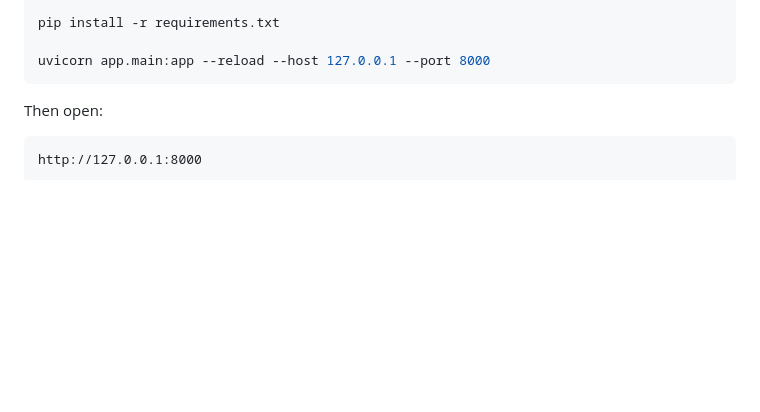
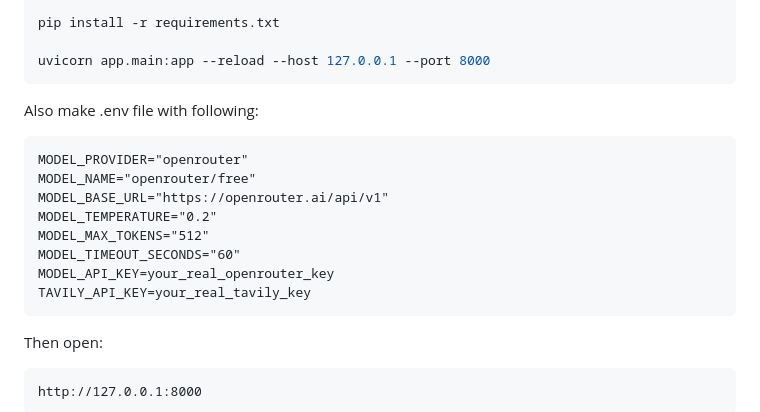
Before and after one commit to n-kaushik1/Controlplane_AI_project, a Markdown page: README.md, the part around the change. Drawn GitHub-style; blank space fills up the shorter version.

Commit message:
update quick setup

````diff
--- a/README.md
+++ b/README.md
@@ -1470,6 +1470,17 @@ pip install -r requirements.txt
 
 uvicorn app.main:app --reload --host 127.0.0.1 --port 8000
 ```
+Also make .env file with following:
+```text
+MODEL_PROVIDER="openrouter"
+MODEL_NAME="openrouter/free"
+MODEL_BASE_URL="https://openrouter.ai/api/v1"
+MODEL_TEMPERATURE="0.2"
+MODEL_MAX_TOKENS="512"
+MODEL_TIMEOUT_SECONDS="60"
+MODEL_API_KEY=your_real_openrouter_key
+TAVILY_API_KEY=your_real_tavily_key
+```
 
 Then open:
 
````
